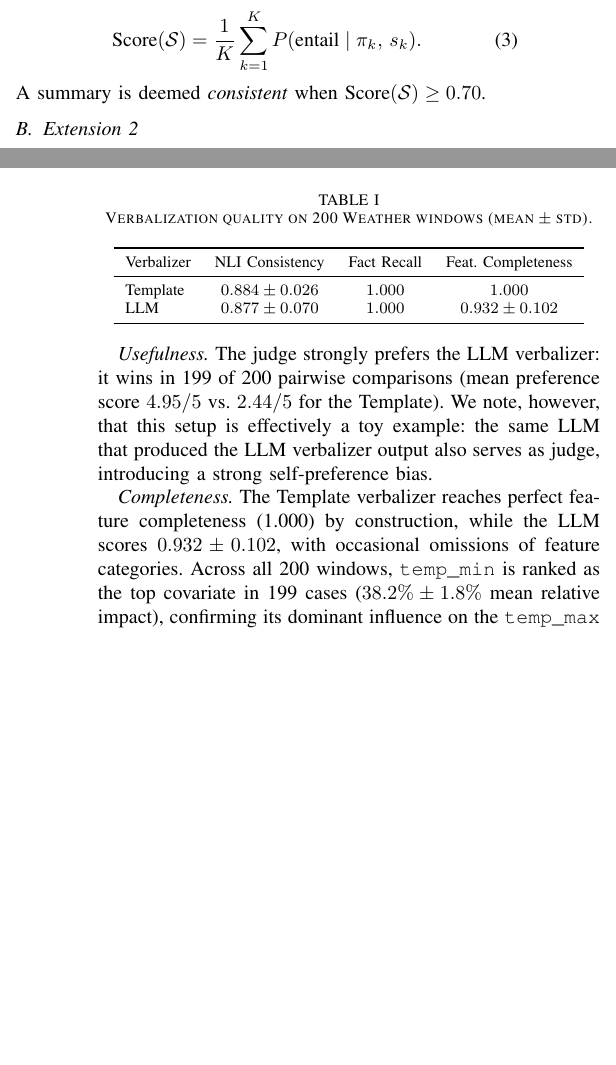
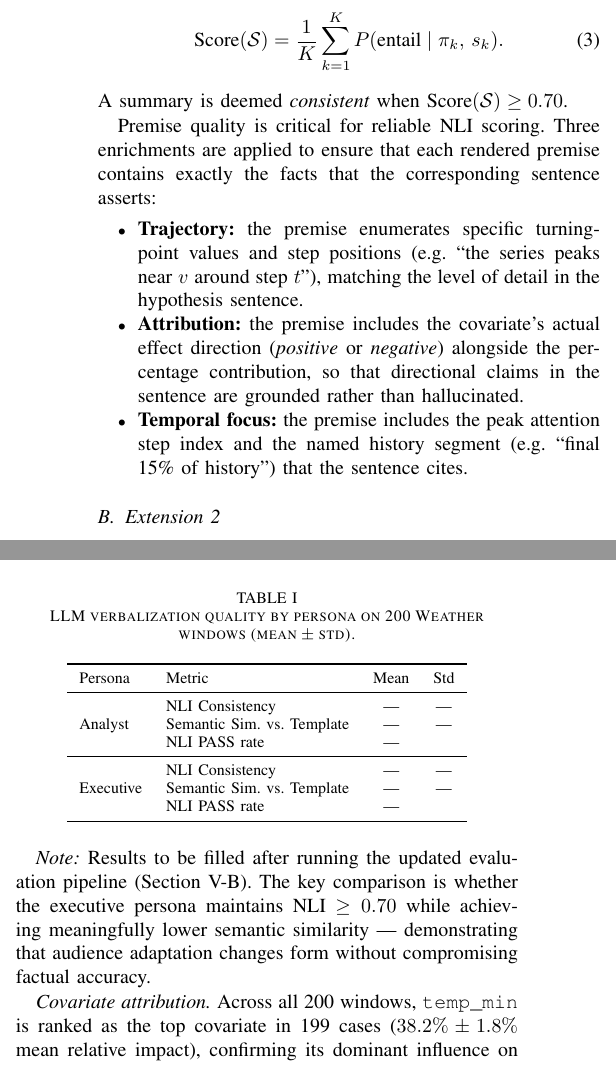
Before and after one commit to Voyagers-time-series-forecasting/explainable-chronos, a LaTeX paper (report/main.tex): two parts of the columns of pages 2 and 4 of 5 before the commit and two parts of the columns of pages 3 and 4 of 6 after it, joined at a grey line, cut so that both start at the same text, the shorter picture padded with empty space. Compiled offline with pdfLaTeX; a missing font is replaced by an installed copy or a similar font; a LaTeX package or settings file that is missing is left out.

Commit message:
updated report

```diff
--- a/report/main.tex
+++ b/report/main.tex
@@ -186,6 +194,14 @@ The overall consistency score for summary $\mathcal{S}$ is the arithmetic mean o
 \end{equation}
 %
 A summary is deemed \emph{consistent} when $\text{Score}(\mathcal{S}) \geq 0.70$.
+
+Premise quality is critical for reliable NLI scoring.
+Three enrichments are applied to ensure that each rendered premise contains exactly the facts that the corresponding sentence asserts:
+\begin{itemize}
+  \item \textbf{Trajectory:} the premise enumerates specific turning-point values and step positions (e.g.\ ``the series peaks near $v$ around step $t$''), matching the level of detail in the hypothesis sentence.
+  \item \textbf{Attribution:} the premise includes the covariate's actual effect direction (\emph{positive} or \emph{negative}) alongside the percentage contribution, so that directional claims in the sentence are grounded rather than hallucinated.
+  \item \textbf{Temporal focus:} the premise includes the peak attention step index and the named history segment (e.g.\ ``final 15\% of history'') that the sentence cites.
+\end{itemize}
 
 
 \subsection{Extension 2}
@@ -299,26 +306,31 @@ Fact recall is 1.000 for both verbalizers across all windows.
-Table~\ref{tab:verbalization} reports the full breakdown.
+\textit{Faithfulness and drift.}
+Table~\ref{tab:verbalization} reports NLI consistency and semantic similarity for both personas across 200 Weather windows.
+The expected pattern is: both personas achieve NLI $\geq 0.70$ (factual preservation holds across registers); the executive persona shows lower semantic similarity to the template, reflecting deliberate paraphrasing into simpler language.
 
 \begin{table}[h]
 \centering
-\caption{Verbalization quality on 200 Weather windows (mean $\pm$ std).}
+\caption{LLM verbalization quality by persona on 200 Weather windows (mean $\pm$ std).}
 \label{tab:verbalization}
-\begin{tabular}{lccc}
+\begin{tabular}{llcc}
 \toprule
-Verbalizer & NLI Consistency & Fact Recall & Feat.\ Completeness \\
+Persona & Metric & Mean & Std \\
 \midrule
-Template & $0.884 \pm 0.026$ & $1.000$ & $1.000$ \\
-LLM      & $0.877 \pm 0.070$ & $1.000$ & $0.932 \pm 0.102$ \\
+\multirow{3}{*}{Analyst}
+  & NLI Consistency         & --- & --- \\
+  & Semantic Sim.\ vs.\ Template & --- & --- \\
+  & NLI PASS rate           & --- & \\
+\midrule
+\multirow{3}{*}{Executive}
+  & NLI Consistency         & --- & --- \\
+  & Semantic Sim.\ vs.\ Template & --- & --- \\
+  & NLI PASS rate           & --- & \\
 \bottomrule
 \end{tabular}
 \end{table}
 
-\textit{Usefulness.}
-The judge strongly prefers the LLM verbalizer: it wins in 199 of 200 pairwise comparisons (mean preference score $4.95/5$ vs.\ $2.44/5$ for the Template).
-We note, however, that this setup is effectively a toy example: the same LLM that produced the LLM verbalizer output also serves as judge, introducing a strong self-preference bias.
+\textit{Note:} Results to be filled after running the updated evaluation pipeline (Section~V-B). The key comparison is whether the executive persona maintains NLI $\geq 0.70$ while achieving meaningfully lower semantic similarity — demonstrating that audience adaptation changes form without compromising factual accuracy.
 
-
-\textit{Completeness.}
-The Template verbalizer reaches perfect feature completeness (1.000) by construction, while the LLM scores $0.932 \pm 0.102$, with occasional omissions of feature categories.
+\textit{Covariate attribution.}
 Across all 200 windows, \texttt{temp\_min} is ranked as the top covariate in 199 cases ($38.2\% \pm 1.8\%$ mean relative impact), confirming its dominant influence on the \texttt{temp\_max} forecast.
 
 
```
Also changed, not shown: report/main.tex (41 more changed lines).
